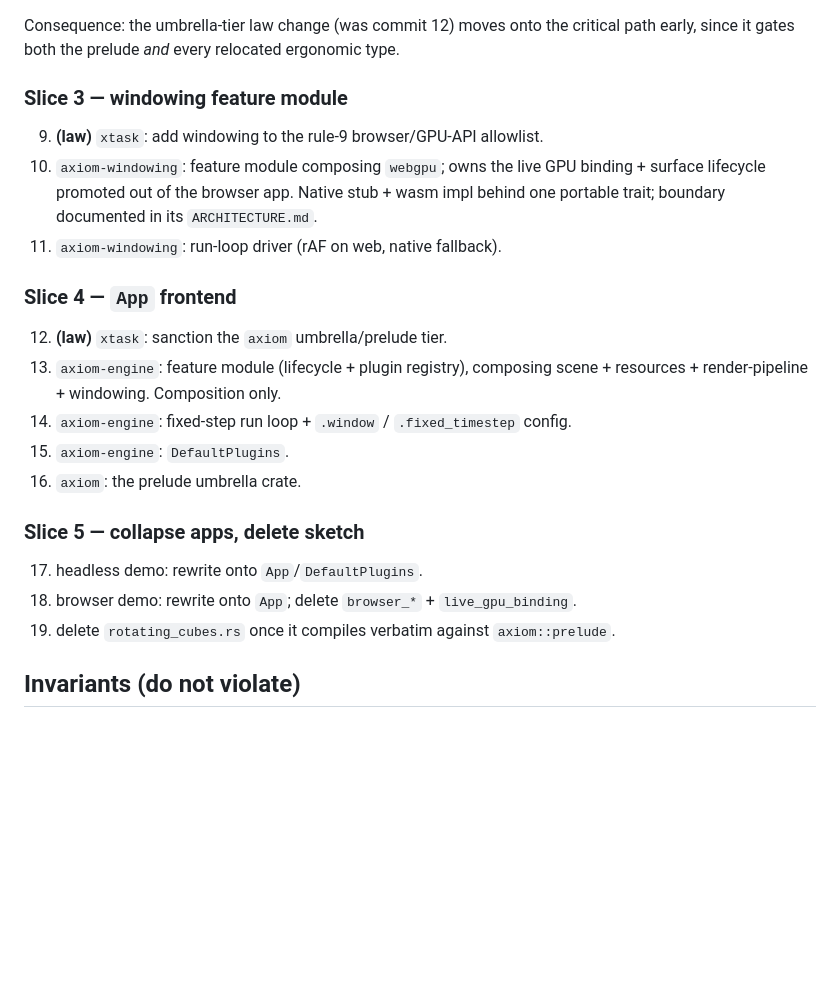
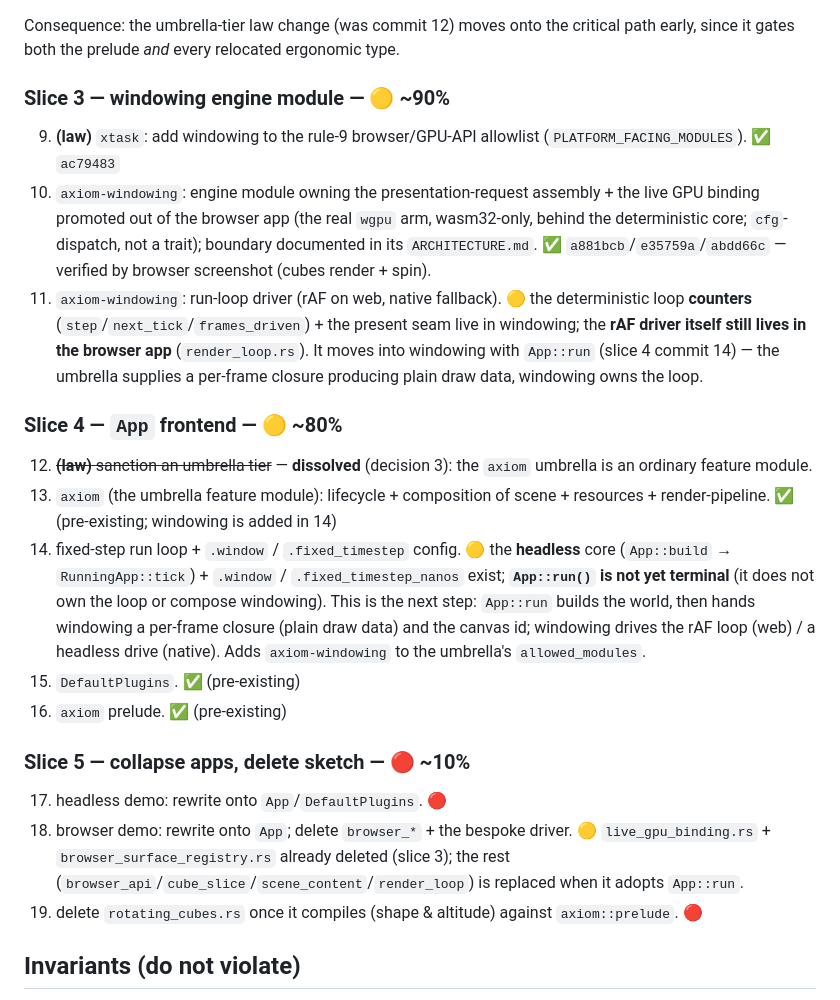
Before and after one commit to BriceKrispies/axiom, a Markdown page: examples/north-star/BUILD_PLAN.md, the part around one of its changes. GitHub-like rendering; blank space fills up the shorter version.

```diff
--- a/examples/north-star/BUILD_PLAN.md
+++ b/examples/north-star/BUILD_PLAN.md
@@ -87,26 +121,44 @@ Consequence: the umbrella-tier law change (was commit 12) moves onto the
 critical path early, since it gates both the prelude *and* every relocated
 ergonomic type.
 
-### Slice 3 — windowing feature module
-9. **(law)** `xtask`: add windowing to the rule-9 browser/GPU-API allowlist.
-10. `axiom-windowing`: feature module composing `webgpu`; owns the live GPU
-    binding + surface lifecycle promoted out of the browser app. Native stub +
-    wasm impl behind one portable trait; boundary documented in its
-    `ARCHITECTURE.md`.
-11. `axiom-windowing`: run-loop driver (rAF on web, native fallback).
+### Slice 3 — windowing engine module — 🟡 ~90%
+9. **(law)** `xtask`: add windowing to the rule-9 browser/GPU-API allowlist
+   (`PLATFORM_FACING_MODULES`). ✅ `ac79483`
+10. `axiom-windowing`: engine module owning the presentation-request assembly +
+    the live GPU binding promoted out of the browser app (the real `wgpu` arm,
+    wasm32-only, behind the deterministic core; `cfg`-dispatch, not a trait);
+    boundary documented in its `ARCHITECTURE.md`. ✅ `a881bcb`/`e35759a`/`abdd66c`
+    — verified by browser screenshot (cubes render + spin).
+11. `axiom-windowing`: run-loop driver (rAF on web, native fallback). 🟡 the
+    deterministic loop **counters** (`step`/`next_tick`/`frames_driven`) + the
+    present seam live in windowing; the **rAF driver itself still lives in the
+    browser app** (`render_loop.rs`). It moves into windowing with `App::run`
+    (slice 4 commit 14) — the umbrella supplies a per-frame closure producing
+    plain draw data, windowing owns the loop.
 
-### Slice 4 — `App` frontend
-12. **(law)** `xtask`: sanction the `axiom` umbrella/prelude tier.
-13. `axiom-engine`: feature module (lifecycle + plugin registry), composing
-    scene + resources + render-pipeline + windowing. Composition only.
-14. `axiom-engine`: fixed-step run loop + `.window` / `.fixed_timestep` config.
-15. `axiom-engine`: `DefaultPlugins`.
-16. `axiom`: the prelude umbrella crate.
+### Slice 4 — `App` frontend — 🟡 ~80%
+12. ~~**(law)** sanction an umbrella tier~~ — **dissolved** (decision 3): the
+    `axiom` umbrella is an ordinary feature module.
+13. `axiom` (the umbrella feature module): lifecycle + composition of scene +
+    resources + render-pipeline. ✅ (pre-existing; windowing is added in 14)
+14. fixed-step run loop + `.window` / `.fixed_timestep` config. 🟡 the
+    **headless** core (`App::build` → `RunningApp::tick`) + `.window` /
+    `.fixed_timestep_nanos` exist; **`App::run()` is not yet terminal** (it does
+    not own the loop or compose windowing). This is the next step: `App::run`
+    builds the world, then hands windowing a per-frame closure (plain draw data)
+    and the canvas id; windowing drives the rAF loop (web) / a headless drive
+    (native). Adds `axiom-windowing` to the umbrella's `allowed_modules`.
+15. `DefaultPlugins`. ✅ (pre-existing)
+16. `axiom` prelude. ✅ (pre-existing)
 
-### Slice 5 — collapse apps, delete sketch
-17. headless demo: rewrite onto `App`/`DefaultPlugins`.
-18. browser demo: rewrite onto `App`; delete `browser_*` + `live_gpu_binding`.
-19. delete `rotating_cubes.rs` once it compiles verbatim against `axiom::prelude`.
+### Slice 5 — collapse apps, delete sketch — 🔴 ~10%
+17. headless demo: rewrite onto `App`/`DefaultPlugins`. 🔴
+18. browser demo: rewrite onto `App`; delete `browser_*` + the bespoke driver.
+    🟡 `live_gpu_binding.rs` + `browser_surface_registry.rs` already deleted
+    (slice 3); the rest (`browser_api`/`cube_slice`/`scene_content`/`render_loop`)
+    is replaced when it adopts `App::run`.
+19. delete `rotating_cubes.rs` once it compiles (shape & altitude) against
+    `axiom::prelude`. 🔴
 
 ## Invariants (do not violate)
 
```
Also changed, not shown: other parts of examples/north-star/BUILD_PLAN.md (+44 -10 lines).
